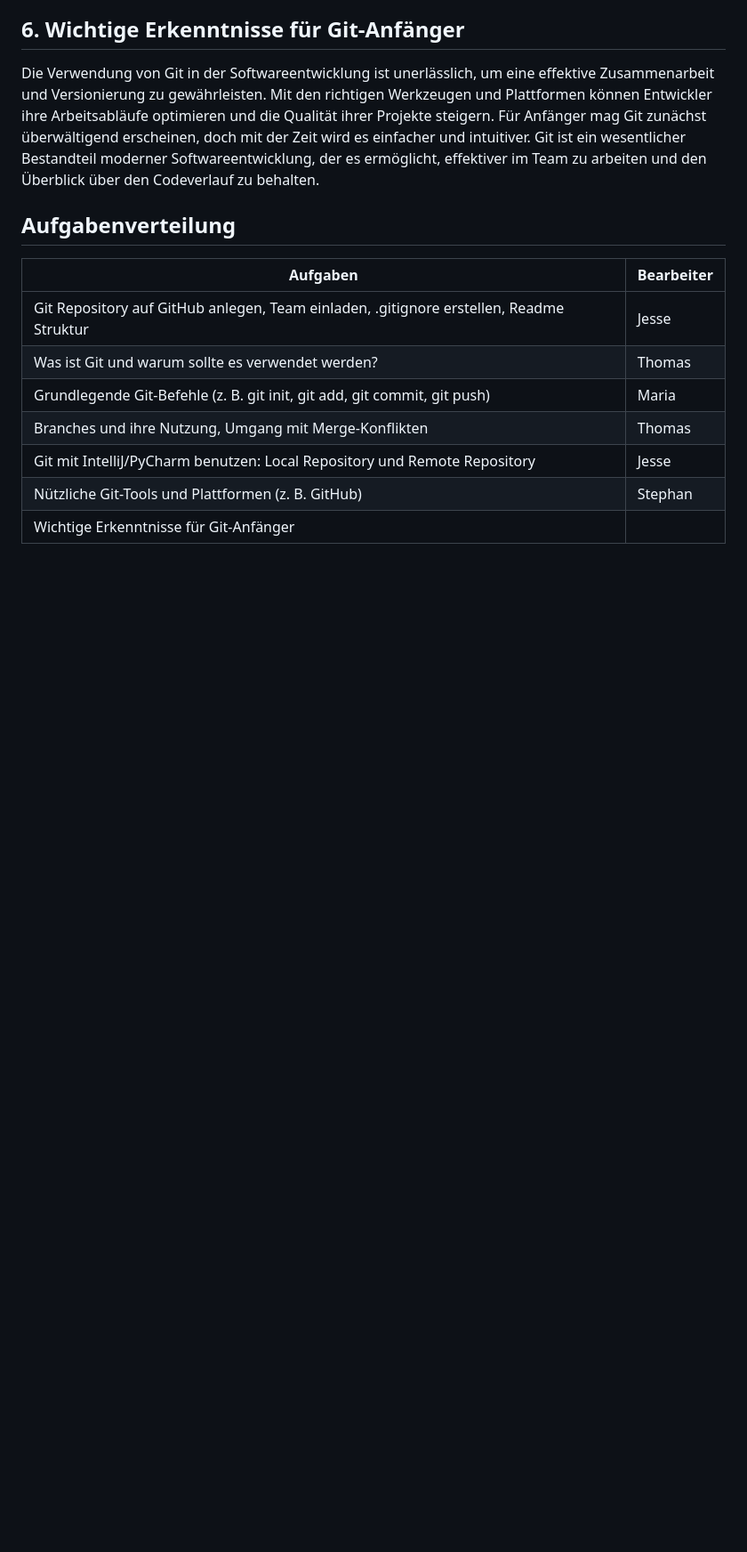
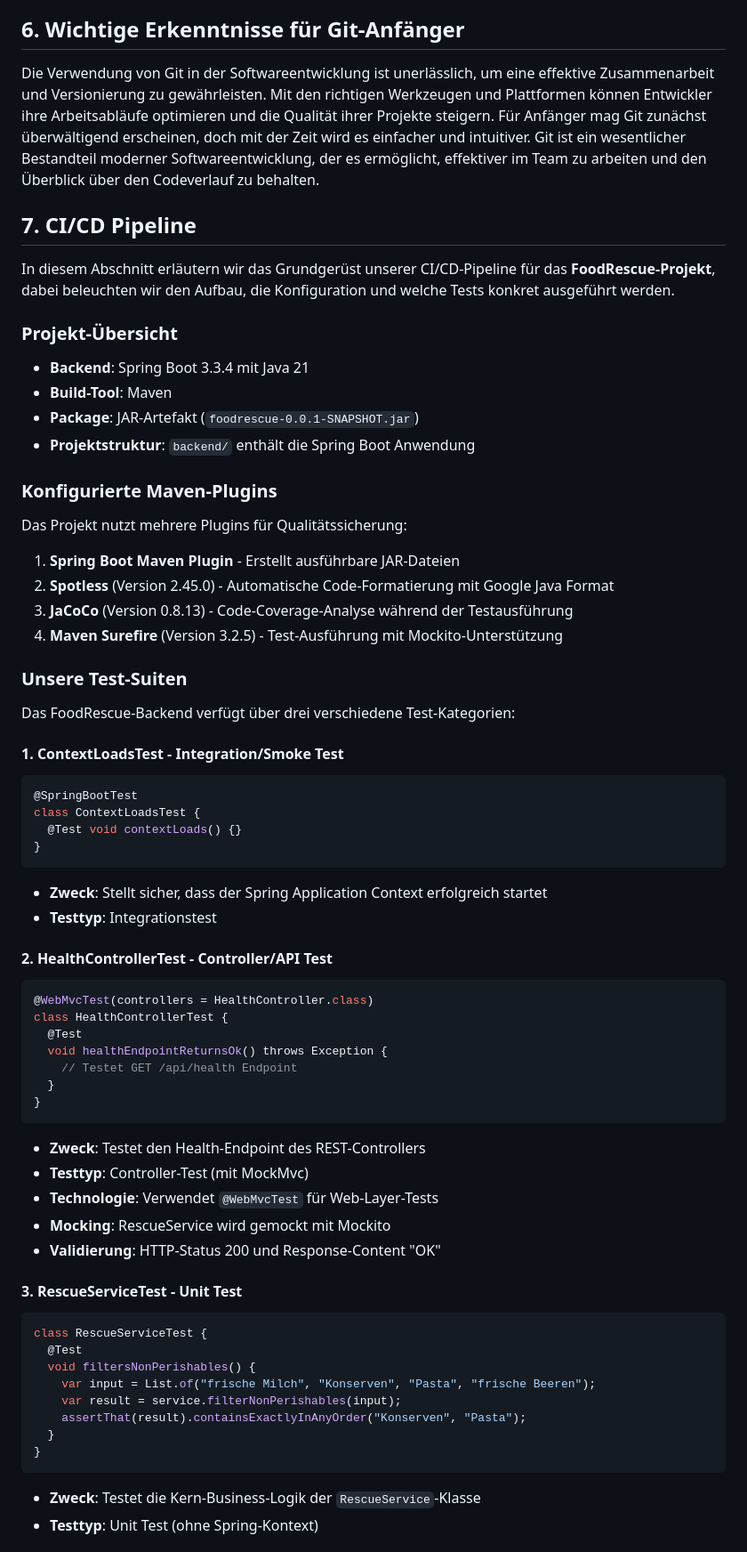
Before and after one commit to futurefounder/moderne-softwareentwicklung-mim-20-w25-team-3-foodrescue, a Markdown page: README.md, the part around one of its changes. Shown at 89% size. Drawn GitHub-style; blank space fills up the shorter version.

Commit message:
feat: add part 7 CI/CD

````diff
--- a/README.md
+++ b/README.md
@@ -452,14 +454,65 @@ Mit den richtigen Werkzeugen und Plattformen können Entwickler ihre Arbeitsabl
 Für Anfänger mag Git zunächst überwältigend erscheinen, doch mit der Zeit wird es einfacher und intuitiver.
 Git ist ein wesentlicher Bestandteil moderner Softwareentwicklung, der es ermöglicht, effektiver im Team zu arbeiten und den Überblick über den Codeverlauf zu behalten.
 
-## Aufgabenverteilung
+## 7. CI/CD Pipeline
 
-| Aufgaben                                                                                | Bearbeiter |
-|-----------------------------------------------------------------------------------------|------------|
-| Git Repository auf GitHub anlegen, Team einladen, .gitignore erstellen, Readme Struktur | Jesse      |
-| Was ist Git und warum sollte es verwendet werden?                                       | Thomas     |
-| Grundlegende Git-Befehle (z. B. git init, git add, git commit, git push)                | Maria      |
-| Branches und ihre Nutzung, Umgang mit Merge-Konflikten                                  | Thomas     |
-| Git mit IntelliJ/PyCharm benutzen: Local Repository und Remote Repository               | Jesse      |
-| Nützliche Git-Tools und Plattformen (z. B. GitHub)                                      | Stephan    |
-| Wichtige Erkenntnisse für Git-Anfänger                                                  |            |
+In diesem Abschnitt erläutern wir das Grundgerüst unserer CI/CD-Pipeline für das **FoodRescue-Projekt**, dabei beleuchten wir den Aufbau, die Konfiguration und welche Tests konkret ausgeführt werden.
+
+### Projekt-Übersicht
+- **Backend**: Spring Boot 3.3.4 mit Java 21
+- **Build-Tool**: Maven
+- **Package**: JAR-Artefakt (`foodrescue-0.0.1-SNAPSHOT.jar`)
+- **Projektstruktur**: `backend/` enthält die Spring Boot Anwendung
+
+### Konfigurierte Maven-Plugins
+Das Projekt nutzt mehrere Plugins für Qualitätssicherung:
+
+1. **Spring Boot Maven Plugin** - Erstellt ausführbare JAR-Dateien
+2. **Spotless** (Version 2.45.0) - Automatische Code-Formatierung mit Google Java Format
+3. **JaCoCo** (Version 0.8.13) - Code-Coverage-Analyse während der Testausführung
+4. **Maven Surefire** (Version 3.2.5) - Test-Ausführung mit Mockito-Unterstützung
+
+### Unsere Test-Suiten
+
+Das FoodRescue-Backend verfügt über drei verschiedene Test-Kategorien:
+
+#### 1. **ContextLoadsTest** - Integration/Smoke Test
+```java
+@SpringBootTest
+class ContextLoadsTest {
+  @Test void contextLoads() {}
+}
+```
+- **Zweck**: Stellt sicher, dass der Spring Application Context erfolgreich startet
+- **Testtyp**: Integrationstest
+
+#### 2. **HealthControllerTest** - Controller/API Test
+```java
+@WebMvcTest(controllers = HealthController.class)
+class HealthControllerTest {
+  @Test
+  void healthEndpointReturnsOk() throws Exception {
+    // Testet GET /api/health Endpoint
+  }
+}
+```
+- **Zweck**: Testet den Health-Endpoint des REST-Controllers
+- **Testtyp**: Controller-Test (mit MockMvc)
+- **Technologie**: Verwendet `@WebMvcTest` für Web-Layer-Tests
+- **Mocking**: RescueService wird gemockt mit Mockito
+- **Validierung**: HTTP-Status 200 und Response-Content "OK"
+
+#### 3. **RescueServiceTest** - Unit Test
+```java
+class RescueServiceTest {
+  @Test
+  void filtersNonPerishables() {
+    var input = List.of("frische Milch", "Konserven", "Pasta", "frische Beeren");
+    var result = service.filterNonPerishables(input);
+    assertThat(result).containsExactlyInAnyOrder("Konserven", "Pasta");
+  }
+}
+```
+- **Zweck**: Testet die Kern-Business-Logik der `RescueService`-Klasse
+- **Testtyp**: Unit Test (ohne Spring-Kontext)
+
````
Also changed, not shown: other parts of README.md (+42 -0 lines).
